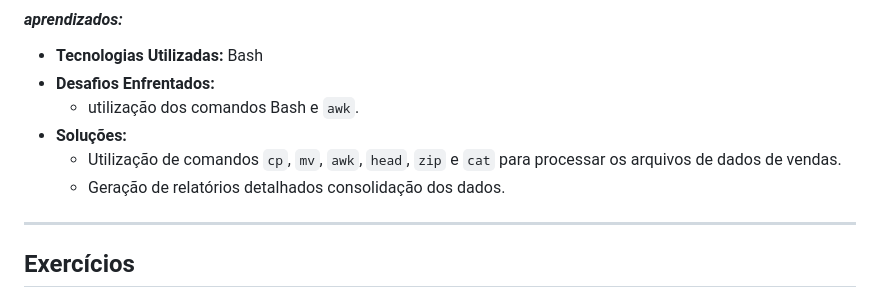
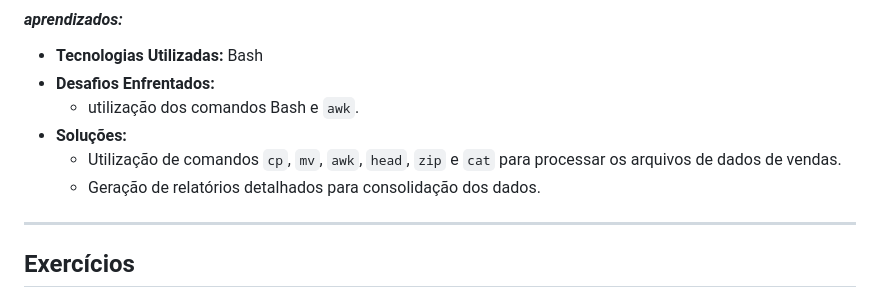
Before and after one commit to manszano/PB-MATHEUS-MANZANO, a Markdown page: Sprint 1/README.md, the part around the change. Drawn GitHub-style.

```diff
--- a/Sprint 1/README.md
+++ b/Sprint 1/README.md
@@ -23,7 +23,7 @@ Desenvolvimento de um projeto baseado em Bash para automatizar o processo de bac
   - utilização dos comandos Bash e `awk`.
 - **Soluções:**
   - Utilização de comandos `cp`, `mv`, `awk`, `head`, `zip` e `cat` para processar os arquivos de dados de vendas.
-  - Geração de relatórios detalhados consolidação dos dados.
+  - Geração de relatórios detalhados para consolidação dos dados.
 
 ---
 ## **Exercícios**
```
